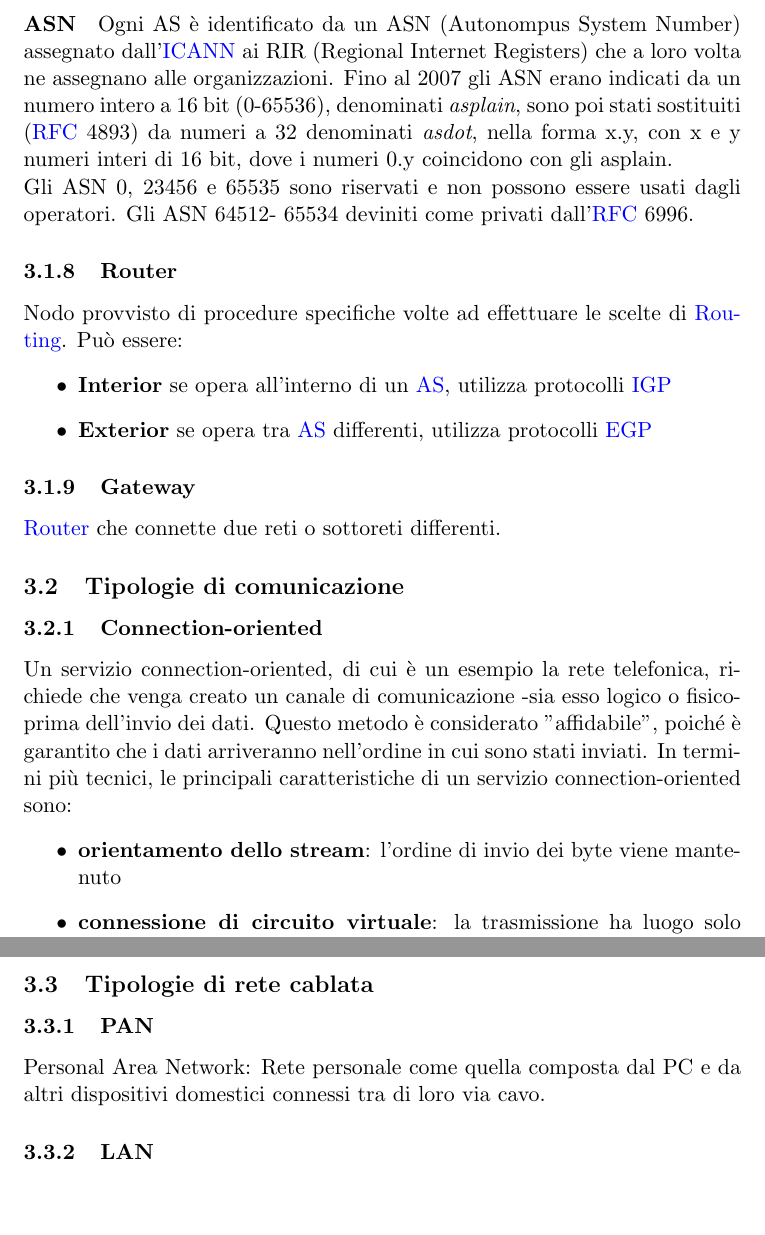
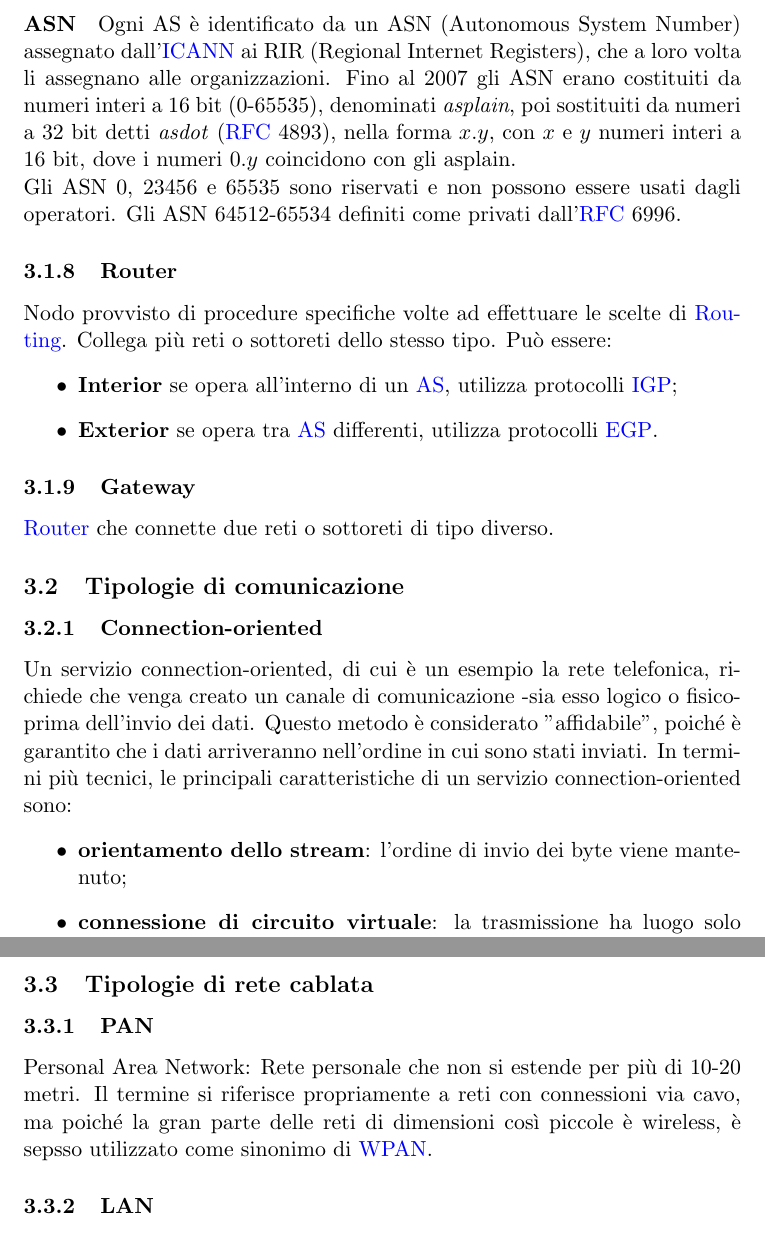
Before and after one commit to dis-org/Ragnatele, a LaTeX document (networking.tex): two parts of pages 23 and 24 of 37 before the commit and two parts of pages 23 and 24 of 38 after it, joined at a grey line, cut so that both start at the same text, the shorter picture padded with empty space. Compiled offline with pdfLaTeX.

Commit message:
Livello di rete: revisione fino a 3.6.

```diff
--- a/networking.tex
+++ b/networking.tex
@@ -311,26 +311,26 @@ Autonomuos System: dominio di \vedi{Routing} gestito dallo stesso \vedi{ISP} nel
 \end{itemize}
 L'utilizzo degli AS è definito nell'\vedi{RFC} 1930
-\para{ASN} Ogni AS è identificato da un ASN (Autonompus System Number) assegnato dall'\vedi{ICANN} ai RIR (Regional Internet Registers) che a loro volta ne assegnano alle organizzazioni.
-Fino al 2007 gli ASN erano indicati da un numero intero
-a 16 bit (0-65536), denominati \textit{asplain}, sono poi stati sostituiti (\vedi{RFC} 4893) da numeri a 32 denominati \italic{asdot},
-nella forma x.y, con x e y numeri interi di 16 bit, dove i numeri 0.y coincidono con gli asplain.\\
+\para{ASN} Ogni AS è identificato da un ASN (Autonomous System Number) assegnato dall'\vedi{ICANN} ai RIR (Regional Internet Registers), che a loro volta li assegnano alle organizzazioni.
+Fino al 2007 gli ASN erano costituiti da numeri interi
+a 16 bit (0-65535), denominati \textit{asplain}, poi sostituiti da numeri a 32 bit detti \italic{asdot} (\vedi{RFC} 4893),
+nella forma $x.y$, con $x$ e $y$ numeri interi a 16 bit, dove i numeri $0.y$ coincidono con gli asplain.\\ %cioé y è l'asplain?
 Gli ASN 0, 23456 e 65535 sono riservati e non possono
 essere usati dagli operatori.
-Gli ASN 64512- 65534 deviniti come privati dall'\vedi{RFC}
-6996.
+Gli ASN 64512-65534 definiti come privati dall'\vedi{RFC}
+6996. %qual è la differenza tra privati e riservati, in questo caso?
 \subsub{Router}
-Nodo provvisto di procedure specifiche volte ad effettuare le scelte di \vedi{Routing}. Può essere:
+Nodo provvisto di procedure specifiche volte ad effettuare le scelte di \vedi{Routing}. Collega più reti o sottoreti dello stesso tipo. Può essere:
 \begin{itemize}
-\item \textbf{Interior} se opera all'interno di un \vedi{AS}, utilizza protocolli \vedi{IGP}
-\item \textbf{Exterior} se opera tra \vedi{AS} differenti, utilizza protocolli \vedi{EGP}
+\item \textbf{Interior} se opera all'interno di un \vedi{AS}, utilizza protocolli \vedi{IGP};
+\item \textbf{Exterior} se opera tra \vedi{AS} differenti, utilizza protocolli \vedi{EGP}.
 \end{itemize}
 \subsub{Gateway}
-\vedi{Router} che connette due reti o sottoreti differenti.
+\vedi{Router} che connette due reti o sottoreti di tipo diverso.
 \sub{Tipologie di comunicazione}
 \subsub{Connection-oriented}
 Un servizio connection-oriented, di cui è un esempio la rete telefonica, richiede che venga creato un canale di comunicazione -sia esso logico o fisico- prima dell'invio dei dati. Questo metodo è considerato "affidabile", poiché è garantito che i dati arriveranno nell'ordine in cui sono stati inviati. In termini più tecnici, le principali caratteristiche di un servizio connection-oriented sono:
 \begin{itemize}
-\item \textbf{orientamento dello stream}: l'ordine di invio dei byte viene mantenuto
+\item \textbf{orientamento dello stream}: l'ordine di invio dei byte viene mantenuto;
 \item \textbf{connessione di circuito virtuale}: la trasmissione ha luogo solo quando emittente e destinatario hanno verificato la sussistenza delle condizioni necessarie.
 \end{itemize}
 \subsub{Connectionless}
@@ -338,7 +338,7 @@ In un servizio connectionless, ogni pacchetto contiene tutte le informazioni sul
 
 \newpage
 \sub{Tipologie di rete cablata}
-\subsub{PAN} Personal Area Network: Rete personale come quella composta dal PC e da altri dispositivi domestici connessi tra di loro via cavo.
+\subsub{PAN} Personal Area Network: Rete personale che non si estende per più di 10-20 metri. Il termine si riferisce propriamente a reti con connessioni via cavo, ma poiché la gran parte delle reti di dimensioni così piccole è wireless, è sepsso utilizzato come sinonimo di \vedi{WPAN}.
 \subsub{LAN} Local Area Network: Rete con un raggio limitato ad una abitazione o un edificio. (La prima rete LAN è stata ARKNET nel 1977)
 \subsub{WAN} Wide Area Network: Rete che copre ampie aree geografiche connettendo tra loro più sottoreti locali.
 \subsub{MAN} Metropolitan Area Network: Rete metropolitana caratterizzata da una velocità di trasmissione molto elevata (tipicamente fibra ottica).
```
Also changed, not shown: networking.tex (22 more changed lines).
